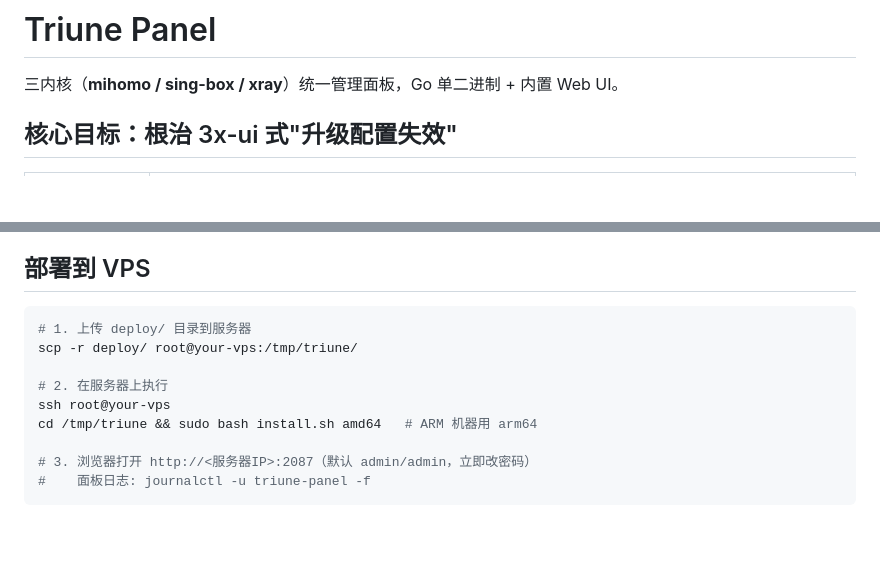
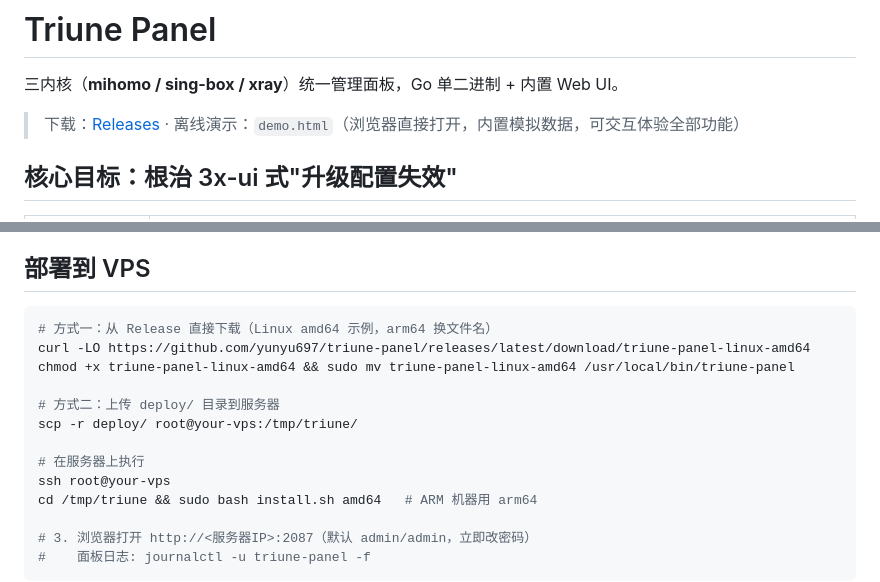
Before and after one commit to yunyu697/triune-panel, a Markdown page: README.md, 2 parts joined by grey strips. GitHub-like rendering; blank space fills up the shorter version.

Commit message:
README: 补充 Releases 下载方式

````diff
--- a/README.md
+++ b/README.md
@@ -1,6 +1,9 @@
 # Triune Panel
 
 三内核（**mihomo / sing-box / xray**）统一管理面板，Go 单二进制 + 内置 Web UI。
+
+> 下载：[Releases](https://github.com/yunyu697/triune-panel/releases) ·
+> 离线演示：`demo.html`（浏览器直接打开，内置模拟数据，可交互体验全部功能）
 
 ## 核心目标：根治 3x-ui 式"升级配置失效"
 
@@ -153,10 +156,14 @@ v0.6 已验证：
 ## 部署到 VPS
 
 ```bash
-# 1. 上传 deploy/ 目录到服务器
+# 方式一：从 Release 直接下载（Linux amd64 示例，arm64 换文件名）
+curl -LO https://github.com/yunyu697/triune-panel/releases/latest/download/triune-panel-linux-amd64
+chmod +x triune-panel-linux-amd64 && sudo mv triune-panel-linux-amd64 /usr/local/bin/triune-panel
+
+# 方式二：上传 deploy/ 目录到服务器
 scp -r deploy/ root@your-vps:/tmp/triune/
 
-# 2. 在服务器上执行
+# 在服务器上执行
 ssh root@your-vps
 cd /tmp/triune && sudo bash install.sh amd64   # ARM 机器用 arm64
 
````
